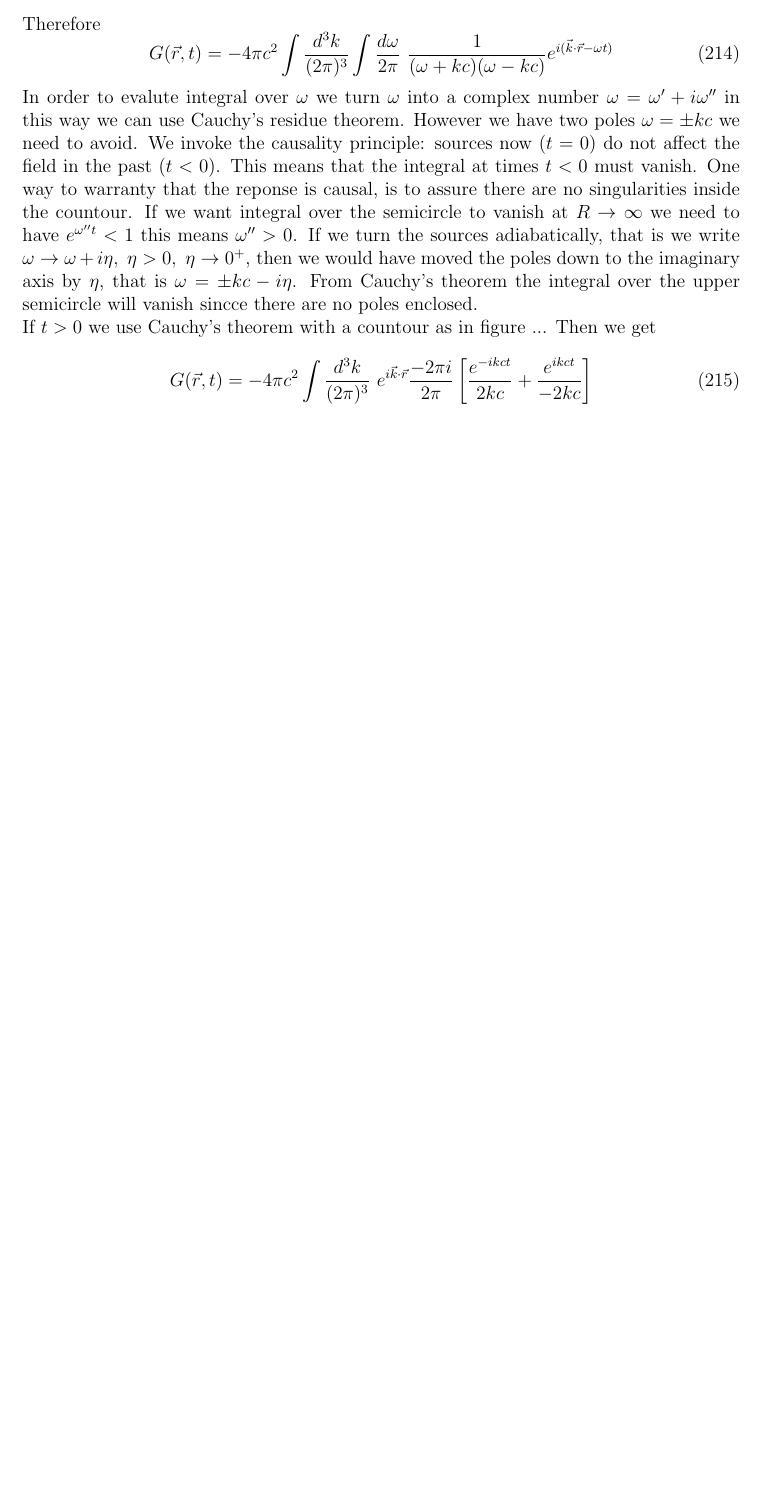
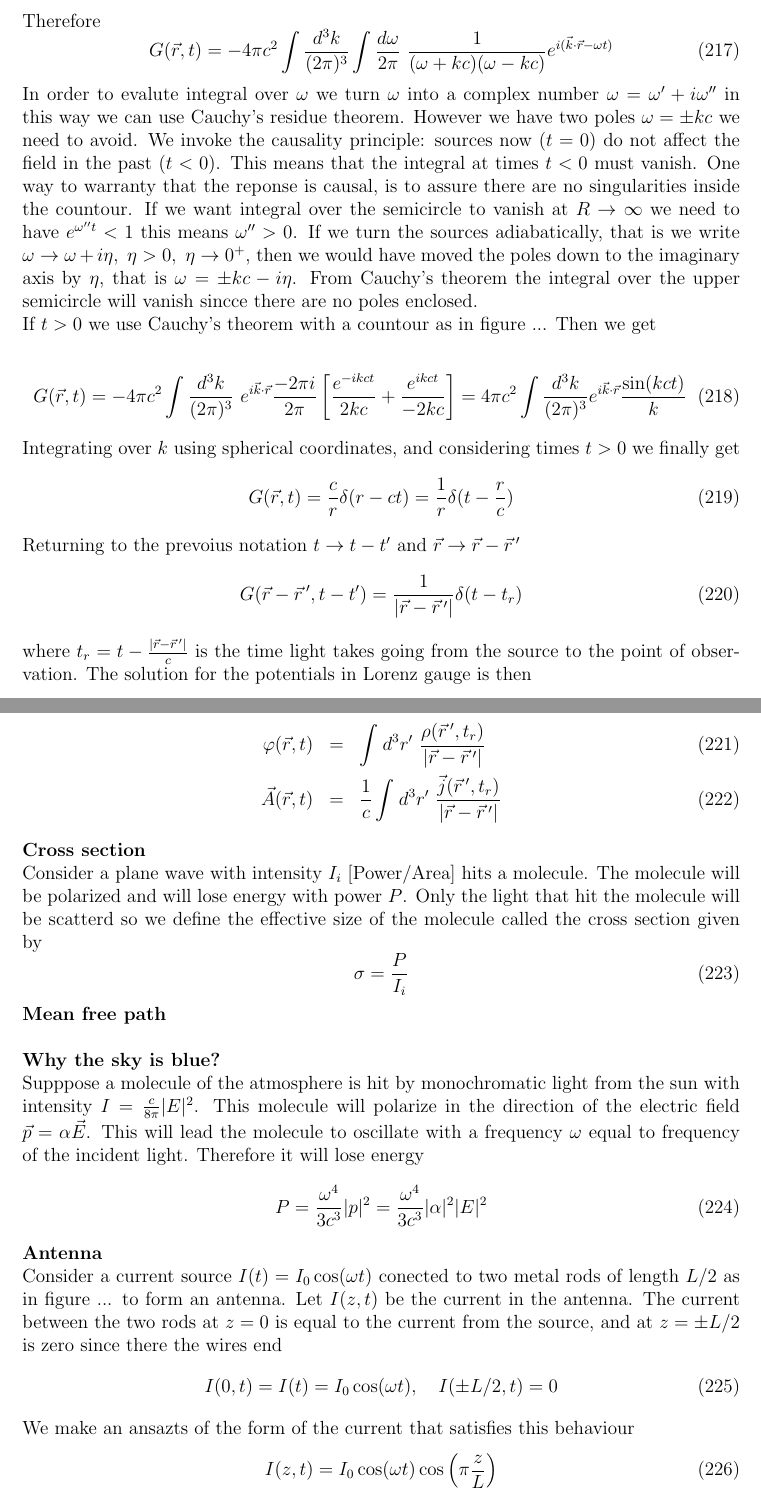
Before and after one commit to JoseAntonioGHz/Notas_electro, a LaTeX document (notas_electro.tex): part of page 23 of 23 before the commit and two parts of pages 23 and 24 of 25 after it, the two joined at a grey line, cut so that both start at the same text, the shorter picture padded with empty space. The pictures show the PDF file notas_electro.pdf that the author committed with the source.

Commit message:
SolutionsHWE
Agregué un poco de texto al tema de ecuaciones de onda homogeneas

```diff
--- a/notas_electro.tex
+++ b/notas_electro.tex
@@ -1187,6 +1215,66 @@ If $t>0$ we use Cauchy's theorem with a countour as in figure ...
 Then we get
 
 \begin{equation}
-	G(\vec{r},t) = -4\pi c^2 \int \frac{d^3k} {(2\pi)^3}\ e^{i\vec{k}\cdot\vec{r}} \frac{-2\pi i}{2\pi}\left[\frac{e^{-ikct}}{2kc}+ \frac{e^{ikct}}{-2kc}\right]
+	G(\vec{r},t) = -4\pi c^2 \int \frac{d^3k} {(2\pi)^3}\ e^{i\vec{k}\cdot\vec{r}} \frac{-2\pi i}{2\pi}\left[\frac{e^{-ikct}}{2kc}+ \frac{e^{ikct}}{-2kc}\right] = 4\pi c^2 \int \frac{d^3k}{(2\pi)^3}e^{i\vec{k}\cdot \vec{r}}\frac{\sin (kct)}{k}
+\end{equation}
+Integrating over $k$ using spherical coordinates, and considering times $t>0$ we finally get
+\begin{equation}
+	G(\vec{r},t) = \frac{c}{r} \delta (r-ct) = \frac{1}{r} \delta (t-\frac{r}{c})
+\end{equation}
+Returning to the prevoius notation $t \to t-t'$ and $\vec{r}\to \vec{r} - \vec{r}\,'$
+\begin{equation}
+	G(\vec{r}-\vec{r}\,',t-t') = \frac{1}{|\vec{r}-\vec{r}\,'|} \delta (t-t_r)
+\end{equation}
+where $t_r = t-\frac{|\vec{r}-\vec{r}\,'|}{c}$ is the time light takes going from the source to the point of observation. The solution for the potentials in Lorenz gauge is then
+
+\begin{eqnarray}
+	\varphi(\vec{r},t) & = & \integral{}{}{^3r'} \frac{\rho (\vec{r}\,',t_r)}{|\vec{r} - \vec{r}\,'|} \\
+	\vec{A}(\vec{r},t) & = &\frac{1}{c} \integral{}{}{^3r'} \frac{\vec{j} (\vec{r}\,',t_r)}{|\vec{r} - \vec{r}\,'|}
+\end{eqnarray}
+
+\textbf{Cross section}\\
+Consider a plane wave with intensity $I_i$ [Power/Area] hits a molecule. The molecule will be polarized and will lose energy with power $P$. Only the light that hit the molecule will be scatterd so we define the effective size of the molecule called the cross section given by
+\begin{equation}
+	 \sigma = \frac{P}{I_i}
 \end{equation}
 
+\textbf{Mean free path}\\
+
+\textbf{Why the sky is blue?}\\
+Supppose a molecule of the atmosphere is hit by monochromatic light from the sun with intensity $I=\frac{c}{8\pi}|E|^2$. This molecule will polarize in the direction of the electric field $\vec{p}=\alpha \vec{E}$. This will lead the molecule to oscillate with a frequency $\omega$ equal to frequency of the incident light. Therefore it will lose energy
+\begin{equation}
+	P = \frac{\omega^4}{3c^3}|p|^2 = \frac{\omega^4}{3c^3} |\alpha|^2 |E|^2
+\end{equation}
+
+\textbf{Antenna}\\
+Consider a current source $I(t) = I_0 \cos (\omega t)$ conected to two metal rods of length $L/2$ as in figure ... to form an antenna. Let $I(z,t)$ be the current in the antenna. The current between the two rods at $z = 0$ is equal to the current from the source, and at $z=\pm L/2$ is zero since there the wires end
+\begin{equation}
+	I(0,t) = I(t) = I_0 \cos(\omega t), \ \ \  I(\pm L/2,t) = 0
+\end{equation}
+We make an ansazts of the form of the current that satisfies this behaviour
+\begin{equation}
+	I(z,t) = I_0\cos(\omega t) \cos\left(\pi \frac{z}{L}\right)
+\end{equation}
+This form of $I$ tells us that at fixed time the lower part, at $z<0$, of the antenna has the opposite charge of the upper half, at $z>0$, so it forms a dipole in one dimension
+\begin{equation}
+	p_z(t) = \integral{}{}{z} \lambda (z,t) z
+\end{equation}
+where $\lambda (z,t)$ is the charge density in one dimension, which satisfy the continuity equation in one dimension
+\begin{equation}
+	\pd{\lambda}{t}+\pd{I}{z} = 0
+\end{equation}
+so $\lambda (z,t) = \frac{\pi I_0}{\omega L}\sin(\omega t)\sin(\frac{\pi}{L}z)$. Therefore the instantaneous electric dipole moment is
+\begin{equation}
+	p_z(t) = \frac{2I_0L}{\omega\pi}\sin(\omega t) = \re (p_z e^{i\omega t})
+\end{equation}
+so the amplitude of the dipole is $p_z = \frac{2I_0L}{\omega\pi}i$. And
+\begin{equation}
+	\vec{p} = \frac{2I_0L}{\omega\pi}i(0,0,1)
+\end{equation}
+This vector and not the instantaneous is what we need to replace in Larmor's formula to get the power loss
+\begin{equation}
+	P = \frac{\omega^4}{3c^3}|\vec{p}\,|^2 = \frac{4\omega^2L^2}{3c^3\pi^2}I_0^2
+\end{equation}
+assuming of course $\lambda\gg L$. In an oscillating electrical circuit the power loss is
+\begin{equation}
+	P = \langle V I \rangle = \langle R I^2(t)\rangle = \frac{1}{2}R I_0^2
```
Also changed, not shown: notas_electro.pdf, notas_electro.tex (90 more changed lines), 3 other files.
